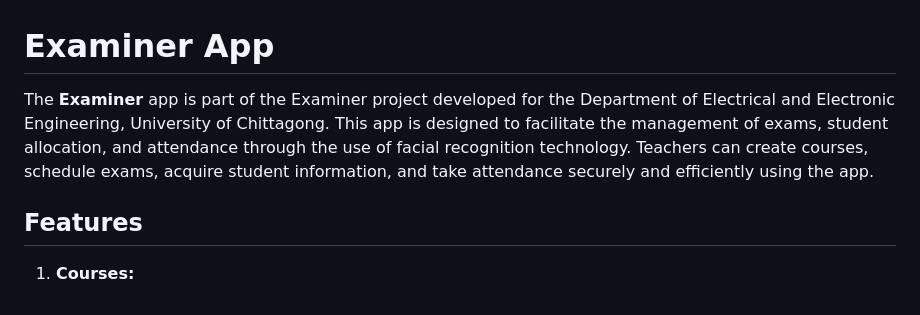
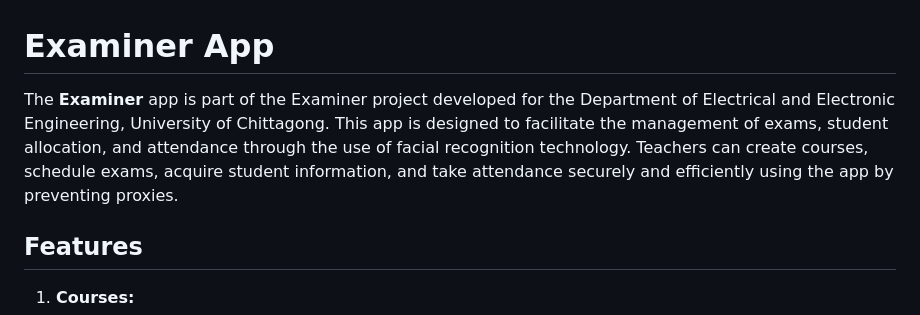
Before and after one commit to Imran-Chowdhury/Examiner_App, a Markdown page: README.md, the part around the change. Rendered like a GitHub page.

```diff
--- a/README.md
+++ b/README.md
@@ -1,6 +1,6 @@
 # Examiner App
 
-The **Examiner** app is part of the Examiner project developed for the Department of Electrical and Electronic Engineering, University of Chittagong. This app is designed to facilitate the management of exams, student allocation, and attendance through the use of facial recognition technology. Teachers can create courses, schedule exams, acquire student information, and take attendance securely and efficiently using the app.
+The **Examiner** app is part of the Examiner project developed for the Department of Electrical and Electronic Engineering, University of Chittagong. This app is designed to facilitate the management of exams, student allocation, and attendance through the use of facial recognition technology. Teachers can create courses, schedule exams, acquire student information, and take attendance securely and efficiently using the app by preventing proxies.
 
 ## Features
 
```
